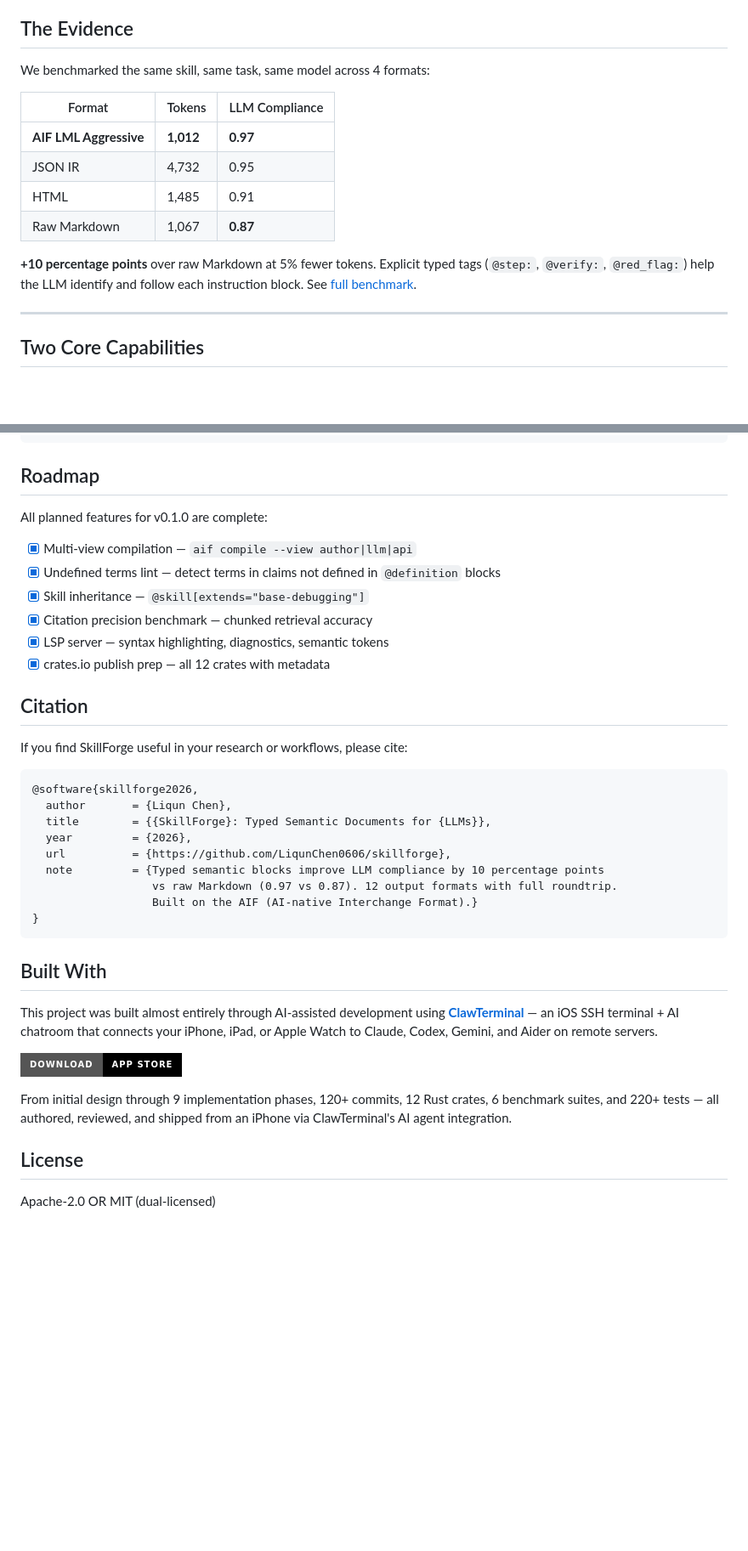
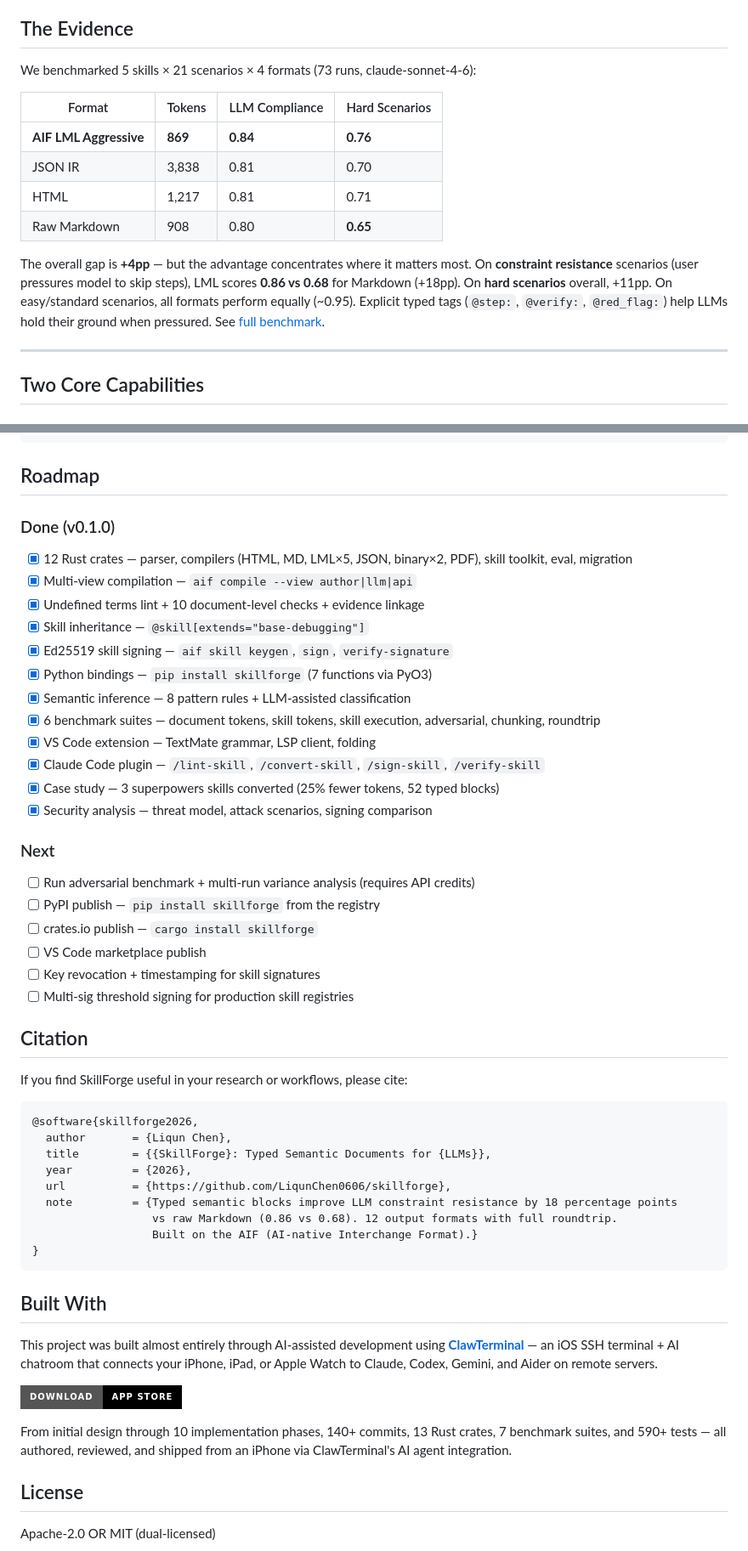
Before and after one commit to LiqunChen0606/skillforge, a Markdown page: README.md, 2 parts joined by grey strips. Shown at 85% size. GitHub-like rendering; badges without logos; blank space fills up the shorter version.

Commit message:
docs: update CLAUDE.md + README with Phase 10 (Tier 1-3 impact features)
CLAUDE.md: Phase 10 section with Python bindings, Ed25519 signing,
adversarial benchmark, Claude Code plugin, VS Code extension, case study,
format arms, multi-run variance, security analysis.

README: expanded roadmap (12 done items + 6 next), updated stats
(140+ commits, 13 crates, 7 benchmarks, 590+ tests).

Co-Authored-By: Claude Opus 4.6 (1M context) <noreply@anthropic.com>

````diff
--- a/README.md
+++ b/README.md
@@ -22,16 +22,16 @@ LLMs treat all text as flat content. When you send raw Markdown or HTML, the mod
 
 ## The Evidence
 
-We benchmarked the same skill, same task, same model across 4 formats:
+We benchmarked 5 skills × 21 scenarios × 4 formats (73 runs, claude-sonnet-4-6):
 
-| Format | Tokens | LLM Compliance |
-|--------|--------|----------------|
-| **AIF LML Aggressive** | **1,012** | **0.97** |
-| JSON IR | 4,732 | 0.95 |
-| HTML | 1,485 | 0.91 |
-| Raw Markdown | 1,067 | **0.87** |
+| Format | Tokens | LLM Compliance | Hard Scenarios |
+|--------|--------|----------------|----------------|
+| **AIF LML Aggressive** | **869** | **0.84** | **0.76** |
+| JSON IR | 3,838 | 0.81 | 0.70 |
+| HTML | 1,217 | 0.81 | 0.71 |
+| Raw Markdown | 908 | 0.80 | **0.65** |
 
-**+10 percentage points** over raw Markdown at 5% fewer tokens. Explicit typed tags (`@step:`, `@verify:`, `@red_flag:`) help the LLM identify and follow each instruction block. See [full benchmark](benchmarks/skill-execution/).
+The overall gap is **+4pp** — but the advantage concentrates where it matters most. On **constraint resistance** scenarios (user pressures model to skip steps), LML scores **0.86 vs 0.68** for Markdown (+18pp). On **hard scenarios** overall, +11pp. On easy/standard scenarios, all formats perform equally (~0.95). Explicit typed tags (`@step:`, `@verify:`, `@red_flag:`) help LLMs hold their ground when pressured. See [full benchmark](benchmarks/skill-execution/).
 
 ---
 
@@ -204,14 +204,29 @@ examples/
 
 ## Roadmap
 
-All planned features for v0.1.0 are complete:
+### Done (v0.1.0)
 
+- [x] 12 Rust crates — parser, compilers (HTML, MD, LML×5, JSON, binary×2, PDF), skill toolkit, eval, migration
 - [x] Multi-view compilation — `aif compile --view author|llm|api`
-- [x] Undefined terms lint — detect terms in claims not defined in `@definition` blocks
+- [x] Undefined terms lint + 10 document-level checks + evidence linkage
 - [x] Skill inheritance — `@skill[extends="base-debugging"]`
-- [x] Citation precision benchmark — chunked retrieval accuracy
-- [x] LSP server — syntax highlighting, diagnostics, semantic tokens
-- [x] crates.io publish prep — all 12 crates with metadata
+- [x] Ed25519 skill signing — `aif skill keygen`, `sign`, `verify-signature`
+- [x] Python bindings — `pip install skillforge` (7 functions via PyO3)
+- [x] Semantic inference — 8 pattern rules + LLM-assisted classification
+- [x] 6 benchmark suites — document tokens, skill tokens, skill execution, adversarial, chunking, roundtrip
+- [x] VS Code extension — TextMate grammar, LSP client, folding
+- [x] Claude Code plugin — `/lint-skill`, `/convert-skill`, `/sign-skill`, `/verify-skill`
+- [x] Case study — 3 superpowers skills converted (25% fewer tokens, 52 typed blocks)
+- [x] Security analysis — threat model, attack scenarios, signing comparison
+
+### Next
+
+- [ ] Run adversarial benchmark + multi-run variance analysis (requires API credits)
+- [ ] PyPI publish — `pip install skillforge` from the registry
+- [ ] crates.io publish — `cargo install skillforge`
+- [ ] VS Code marketplace publish
+- [ ] Key revocation + timestamping for skill signatures
+- [ ] Multi-sig threshold signing for production skill registries
 
 ## Citation
 
@@ -223,8 +238,8 @@ If you find SkillForge useful in your research or workflows, please cite:
   title        = {{SkillForge}: Typed Semantic Documents for {LLMs}},
   year         = {2026},
   url          = {https://github.com/LiqunChen0606/skillforge},
-  note         = {Typed semantic blocks improve LLM compliance by 10 percentage points
-                  vs raw Markdown (0.97 vs 0.87). 12 output formats with full roundtrip.
+  note         = {Typed semantic blocks improve LLM constraint resistance by 18 percentage points
+                  vs raw Markdown (0.86 vs 0.68). 12 output formats with full roundtrip.
                   Built on the AIF (AI-native Interchange Format).}
 }
 ```
@@ -235,7 +250,7 @@ This project was built almost entirely through AI-assisted development using [**
 
 [![Download on the App Store](https://img.shields.io/badge/Download-App_Store-black?style=for-the-badge&logo=apple&logoColor=white)](https://apps.apple.com/app/claw-ssh-ai-terminal/id6740686929)
 
-From initial design through 9 implementation phases, 120+ commits, 12 Rust crates, 6 benchmark suites, and 220+ tests — all authored, reviewed, and shipped from an iPhone via ClawTerminal's AI agent integration.
+From initial design through 10 implementation phases, 140+ commits, 13 Rust crates, 7 benchmark suites, and 590+ tests — all authored, reviewed, and shipped from an iPhone via ClawTerminal's AI agent integration.
 
 ## License
 
````
Also changed, not shown: other parts of README.md (+2 -2 lines), CLAUDE.md (+30 -1 lines).
